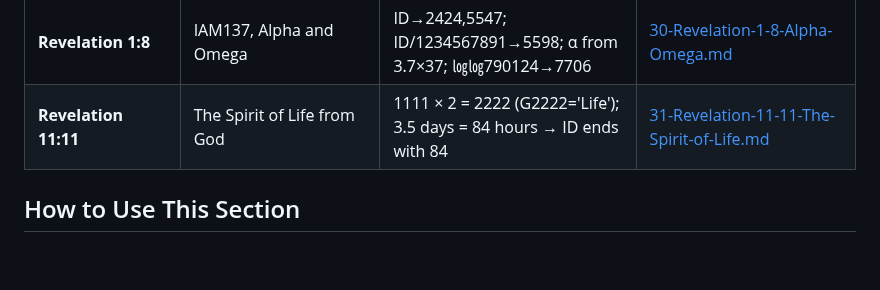
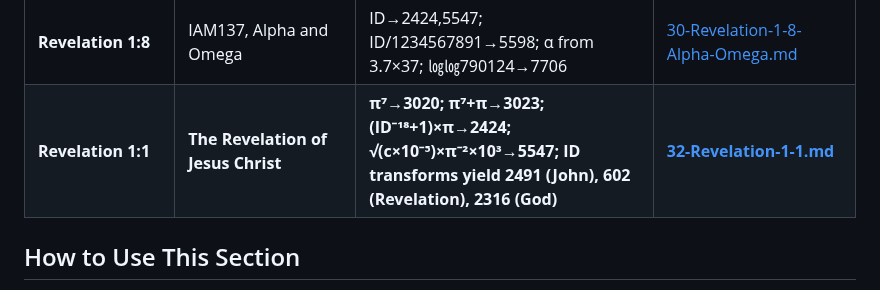
Before and after one commit to 2G7GE55U4/Key-of-David, a Markdown page: 04-THE-TESTIMONY-OF-SCRIPTURE/00-INDEX.md, the part around one of its changes. Drawn GitHub-style; blank space fills up the shorter version.

```diff
--- a/04-THE-TESTIMONY-OF-SCRIPTURE/00-INDEX.md
+++ b/04-THE-TESTIMONY-OF-SCRIPTURE/00-INDEX.md
@@ -51,7 +51,7 @@ For each identifier, we examine:
 | **Exodus 3:14-15 & 6:2** | The I AM and the Constants | 430→1961; α, π → G; Earth's diameter → G | [28-Exodus-3-14-15-I-AM.md](./28-Exodus-3-14-15-I-AM.md) |
 | **Mark 12:34** | Not Far from the Kingdom | ㏒㏒y=0.069...→3857,1446; e⁸→2980; 5786→3762,3772 | [29-Mark-12-34-Not-Far.md](./29-Mark-12-34-Not-Far.md) |
 | **Revelation 1:8** | IAM137, Alpha and Omega | ID→2424,5547; ID/1234567891→5598; α from 3.7×37; ㏒㏒790124→7706 | [30-Revelation-1-8-Alpha-Omega.md](./30-Revelation-1-8-Alpha-Omega.md) |
-| **Revelation 11:11** | The Spirit of Life from God | 1111 × 2 = 2222 (G2222='Life'); 3.5 days = 84 hours → ID ends with 84 | [31-Revelation-11-11-The-Spirit-of-Life.md](./31-Revelation-11-11-The-Spirit-of-Life.md) |
+| **Revelation 1:1** | **The Revelation of Jesus Christ** | **π⁷→3020; π⁷+π→3023; (ID⁻¹⁸+1)×π→2424; √(c×10⁻⁵)×π⁻²×10³→5547; ID transforms yield 2491 (John), 602 (Revelation), 2316 (God)** | **[32-Revelation-1-1.md](./32-Revelation-1-1.md)** |
 
 ## How to Use This Section
 
```
Also changed, not shown: other parts of 04-THE-TESTIMONY-OF-SCRIPTURE/00-INDEX.md (+1 -1 lines).
